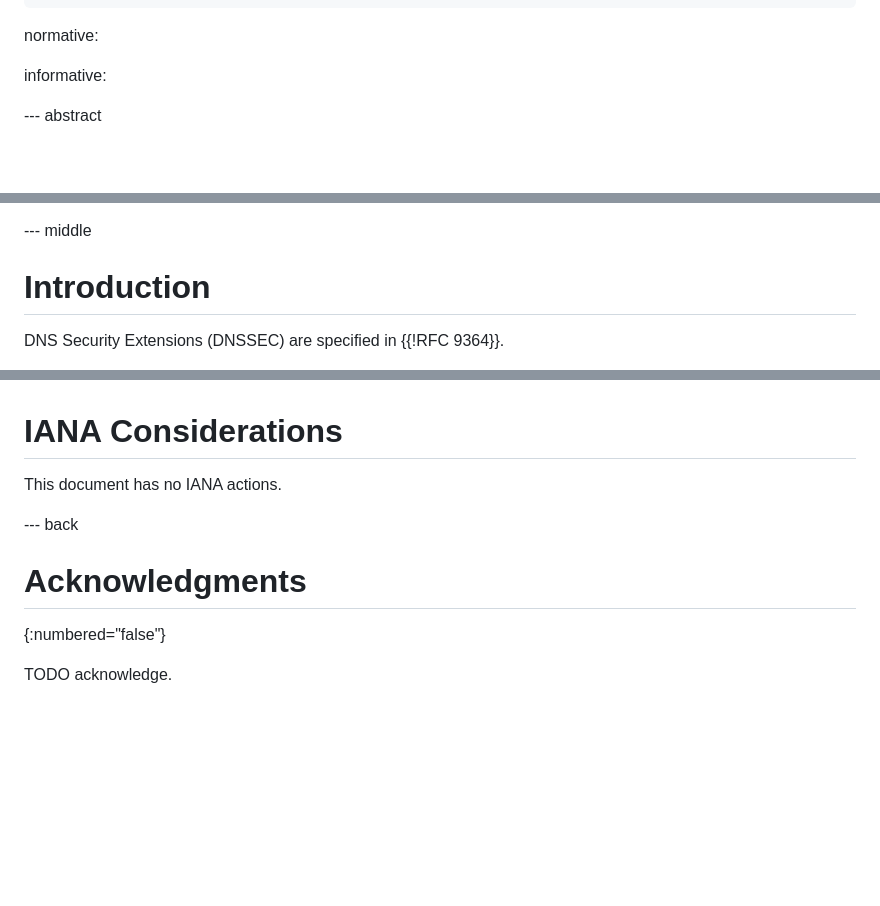
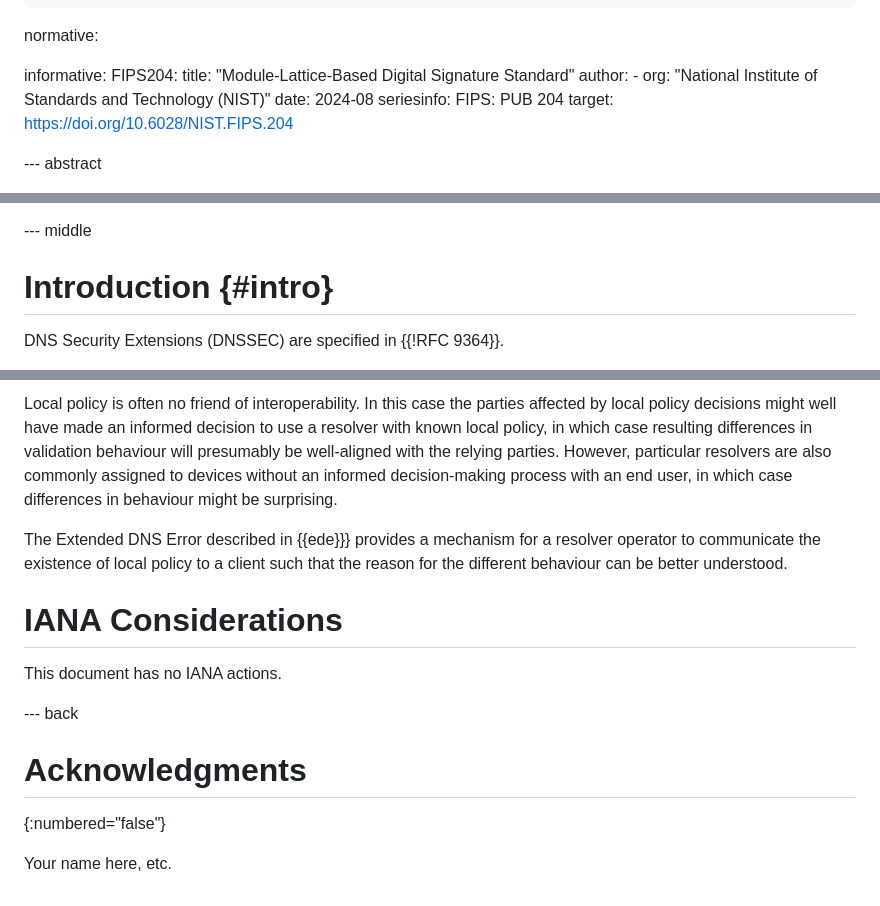
Before and after one commit to ableyjoe/draft-jabley-dnsop-local-signing-algorithm-policy, a Markdown page: draft-jabley-dnsop-local-signing-algorithm-policy.md, 3 parts joined by grey strips. Rendered like a GitHub page; blank space fills up the shorter version.

```diff
--- a/draft-jabley-dnsop-local-signing-algorithm-policy.md
+++ b/draft-jabley-dnsop-local-signing-algorithm-policy.md
@@ -33,6 +33,14 @@ author:
 normative:
 
 informative:
+  FIPS204:
+    title: "Module-Lattice-Based Digital Signature Standard"
+    author:
+      - org: "National Institute of Standards and Technology (NIST)"
+    date: 2024-08
+    seriesinfo:
+      FIPS: PUB 204
+    target: https://doi.org/10.6028/NIST.FIPS.204
 
 --- abstract
 
@@ -53,7 +61,7 @@ been applied to response validation.
 
 --- middle
 
-# Introduction
+# Introduction {#intro}
 
 DNS Security Extensions (DNSSEC) are specified in {{!RFC 9364}}.
 
@@ -103,4 +193,17 @@ TODO Security
 
+Local policy is often no friend of interoperability. In this case
+the parties affected by local policy decisions might well have made
+an informed decision to use a resolver with known local policy, in
+which case resulting differences in validation behaviour will
+presumably be well-aligned with the relying parties. However,
+particular resolvers are also commonly assigned to devices without
+an informed decision-making process with an end user, in which case
+differences in behaviour might be surprising.
+
+The Extended DNS Error described in {{ede}}} provides a mechanism
+for a resolver operator to communicate the existence of local policy
+to a client such that the reason for the different behaviour can
+be better understood.
 
 # IANA Considerations
 
@@ -112,4 +215,4 @@ This document has no IANA actions.
 # Acknowledgments
 {:numbered="false"}
 
-TODO acknowledge.
+Your name here, etc.
```
Also changed, not shown: other parts of draft-jabley-dnsop-local-signing-algorithm-policy.md (+85 -3 lines).
